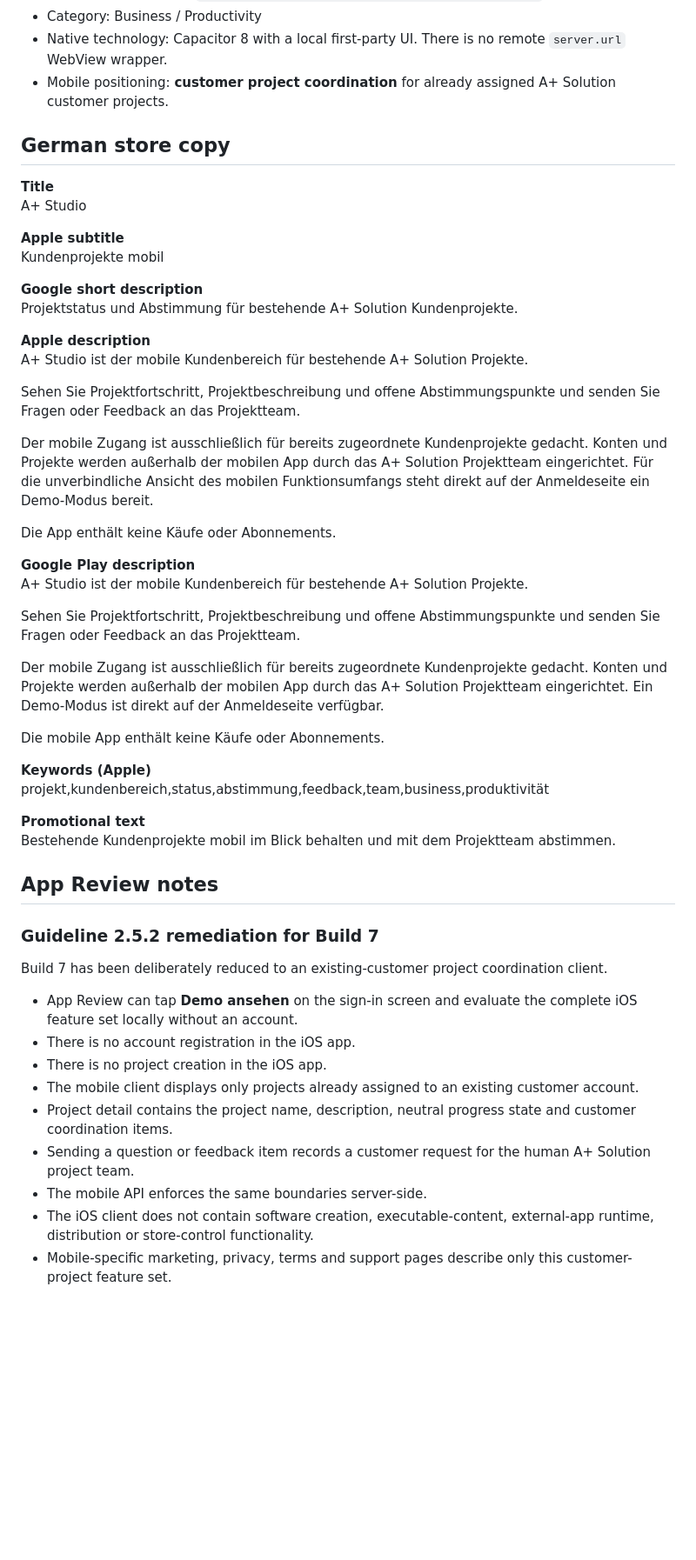
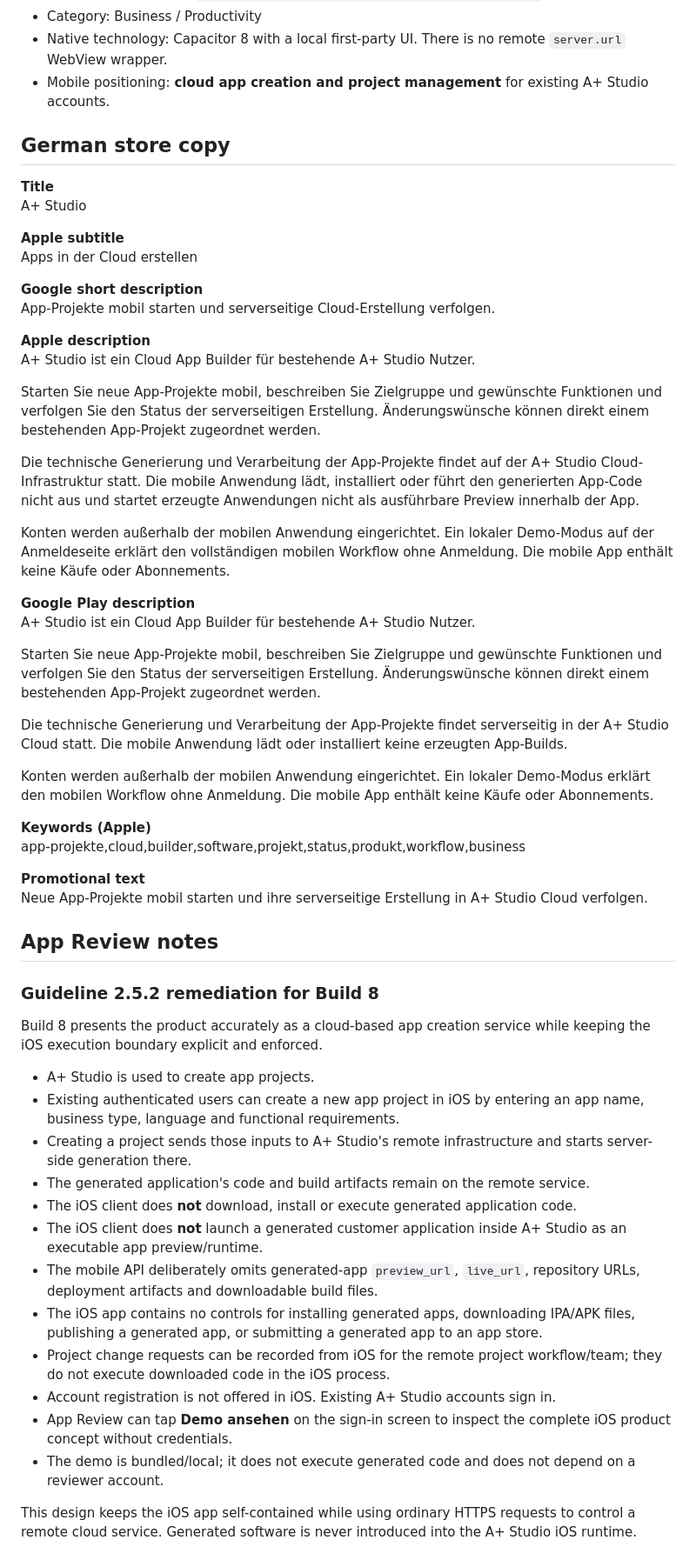
Before and after one commit to hsdarestani/a-studio, a Markdown page: docs/store-release.md, the part around one of its changes. Shown at 87% size. Drawn GitHub-style; blank space fills up the shorter version.

Commit message:
docs(ios): disclose real cloud app creation for Build 8

```diff
--- a/docs/store-release.md
+++ b/docs/store-release.md
@@ -14,7 +14,7 @@
 - Account deletion URL: `https://studio.aplus-solution.de/account-deletion/`
 - Category: Business / Productivity
 - Native technology: Capacitor 8 with a local first-party UI. There is no remote `server.url` WebView wrapper.
-- Mobile positioning: **customer project coordination** for already assigned A+ Solution customer projects.
+- Mobile positioning: **cloud app creation and project management** for existing A+ Studio accounts.
 
 ## German store copy
 
@@ -22,47 +22,53 @@
 A+ Studio
 
 **Apple subtitle**
-Kundenprojekte mobil
+Apps in der Cloud erstellen
 
 **Google short description**
-Projektstatus und Abstimmung für bestehende A+ Solution Kundenprojekte.
+App-Projekte mobil starten und serverseitige Cloud-Erstellung verfolgen.
 
 **Apple description**
-A+ Studio ist der mobile Kundenbereich für bestehende A+ Solution Projekte.
+A+ Studio ist ein Cloud App Builder für bestehende A+ Studio Nutzer.
 
-Sehen Sie Projektfortschritt, Projektbeschreibung und offene Abstimmungspunkte und senden Sie Fragen oder Feedback an das Projektteam.
+Starten Sie neue App-Projekte mobil, beschreiben Sie Zielgruppe und gewünschte Funktionen und verfolgen Sie den Status der serverseitigen Erstellung. Änderungswünsche können direkt einem bestehenden App-Projekt zugeordnet werden.
 
-Der mobile Zugang ist ausschließlich für bereits zugeordnete Kundenprojekte gedacht. Konten und Projekte werden außerhalb der mobilen App durch das A+ Solution Projektteam eingerichtet. Für die unverbindliche Ansicht des mobilen Funktionsumfangs steht direkt auf der Anmeldeseite ein Demo-Modus bereit.
+Die technische Generierung und Verarbeitung der App-Projekte findet auf der A+ Studio Cloud-Infrastruktur statt. Die mobile Anwendung lädt, installiert oder führt den generierten App-Code nicht aus und startet erzeugte Anwendungen nicht als ausführbare Preview innerhalb der App.
 
-Die App enthält keine Käufe oder Abonnements.
+Konten werden außerhalb der mobilen Anwendung eingerichtet. Ein lokaler Demo-Modus auf der Anmeldeseite erklärt den vollständigen mobilen Workflow ohne Anmeldung. Die mobile App enthält keine Käufe oder Abonnements.
 
 **Google Play description**
-A+ Studio ist der mobile Kundenbereich für bestehende A+ Solution Projekte.
+A+ Studio ist ein Cloud App Builder für bestehende A+ Studio Nutzer.
 
-Sehen Sie Projektfortschritt, Projektbeschreibung und offene Abstimmungspunkte und senden Sie Fragen oder Feedback an das Projektteam.
+Starten Sie neue App-Projekte mobil, beschreiben Sie Zielgruppe und gewünschte Funktionen und verfolgen Sie den Status der serverseitigen Erstellung. Änderungswünsche können direkt einem bestehenden App-Projekt zugeordnet werden.
 
-Der mobile Zugang ist ausschließlich für bereits zugeordnete Kundenprojekte gedacht. Konten und Projekte werden außerhalb der mobilen App durch das A+ Solution Projektteam eingerichtet. Ein Demo-Modus ist direkt auf der Anmeldeseite verfügbar.
+Die technische Generierung und Verarbeitung der App-Projekte findet serverseitig in der A+ Studio Cloud statt. Die mobile Anwendung lädt oder installiert keine erzeugten App-Builds.
 
-Die mobile App enthält keine Käufe oder Abonnements.
+Konten werden außerhalb der mobilen Anwendung eingerichtet. Ein lokaler Demo-Modus erklärt den mobilen Workflow ohne Anmeldung. Die mobile App enthält keine Käufe oder Abonnements.
 
 **Keywords (Apple)**
-projekt,kundenbereich,status,abstimmung,feedback,team,business,produktivität
+app-projekte,cloud,builder,software,projekt,status,produkt,workflow,business
 
 **Promotional text**
-Bestehende Kundenprojekte mobil im Blick behalten und mit dem Projektteam abstimmen.
+Neue App-Projekte mobil starten und ihre serverseitige Erstellung in A+ Studio Cloud verfolgen.
 
 ## App Review notes
 
-### Guideline 2.5.2 remediation for Build 7
+### Guideline 2.5.2 remediation for Build 8
 
-Build 7 has been deliberately reduced to an existing-customer project coordination client.
+Build 8 presents the product accurately as a cloud-based app creation service while keeping the iOS execution boundary explicit and enforced.
 
-- App Review can tap **Demo ansehen** on the sign-in screen and evaluate the complete iOS feature set locally without an account.
-- There is no account registration in the iOS app.
-- There is no project creation in the iOS app.
-- The mobile client displays only projects already assigned to an existing customer account.
-- Project detail contains the project name, description, neutral progress state and customer coordination items.
-- Sending a question or feedback item records a customer request for the human A+ Solution project team.
-- The mobile API enforces the same boundaries server-side.
-- The iOS client does not contain software creation, executable-content, external-app runtime, distribution or store-control functionality.
-- Mobile-specific marketing, privacy, terms and support pages describe only this customer-project feature set.
+- A+ Studio is used to create app projects.
+- Existing authenticated users can create a new app project in iOS by entering an app name, business type, language and functional requirements.
+- Creating a project sends those inputs to A+ Studio's remote infrastructure and starts server-side generation there.
+- The generated application's code and build artifacts remain on the remote service.
+- The iOS client does **not** download, install or execute generated application code.
+- The iOS client does **not** launch a generated customer application inside A+ Studio as an executable app preview/runtime.
+- The mobile API deliberately omits generated-app `preview_url`, `live_url`, repository URLs, deployment artifacts and downloadable build files.
+- The iOS app contains no controls for installing generated apps, downloading IPA/APK files, publishing a generated app, or submitting a generated app to an app store.
+- Project change requests can be recorded from iOS for the remote project workflow/team; they do not execute downloaded code in the iOS process.
+- Account registration is not offered in iOS. Existing A+ Studio accounts sign in.
+- App Review can tap **Demo ansehen** on the sign-in screen to inspect the complete iOS product concept without credentials.
+- The demo is bundled/local; it does not execute generated code and does not depend on a reviewer account.
+
+This design keeps the iOS app self-contained while using ordinary HTTPS requests to control a remote cloud service. Generated software is never introduced into the A+ Studio iOS runtime.
+
```
Also changed, not shown: other parts of docs/store-release.md (+19 -15 lines).
